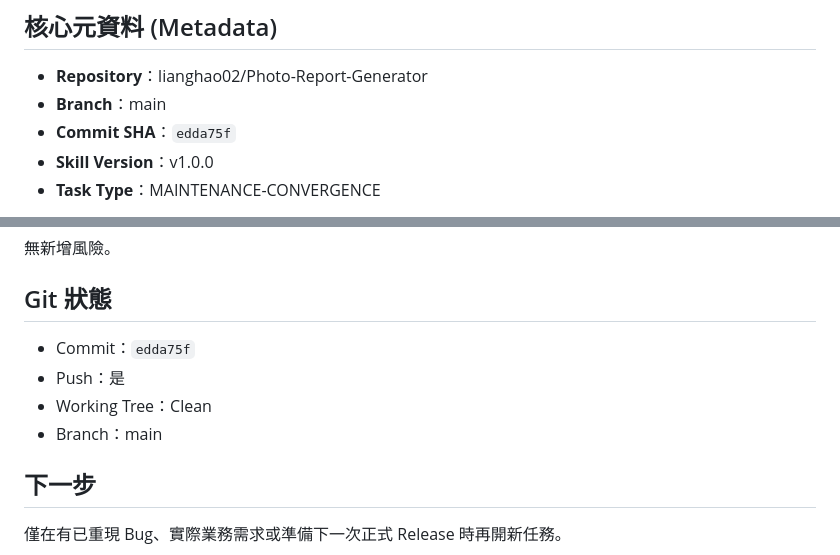
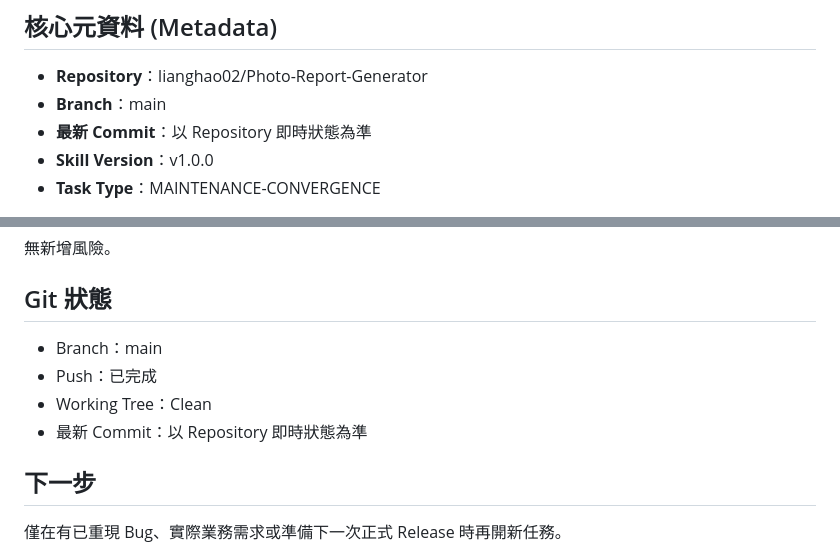
Before and after one commit to lianghao02/Photo-Report-Generator, a Markdown page: HANDOFF.md, 2 parts joined by grey strips. Rendered like a GitHub page.

Commit message:
docs: 移除 HANDOFF 中容易過期之固定 Commit SHA

```diff
--- a/HANDOFF.md
+++ b/HANDOFF.md
@@ -3,7 +3,7 @@
 ## 核心元資料 (Metadata)
 - **Repository**：lianghao02/Photo-Report-Generator
 - **Branch**：main
-- **Commit SHA**：`edda75f`
+- **最新 Commit**：以 Repository 即時狀態為準
 - **Skill Version**：v1.0.0
 - **Task Type**：MAINTENANCE-CONVERGENCE
 
@@ -73,10 +73,10 @@
 無新增風險。
 
 ## Git 狀態
-- Commit：`edda75f`
-- Push：是
+- Branch：main
+- Push：已完成
 - Working Tree：Clean
-- Branch：main
+- 最新 Commit：以 Repository 即時狀態為準
 
 ## 下一步
 僅在有已重現 Bug、實際業務需求或準備下一次正式 Release 時再開新任務。
```
